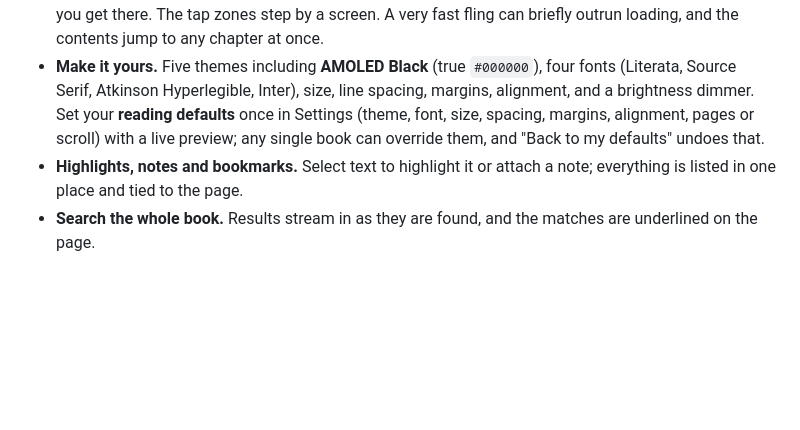
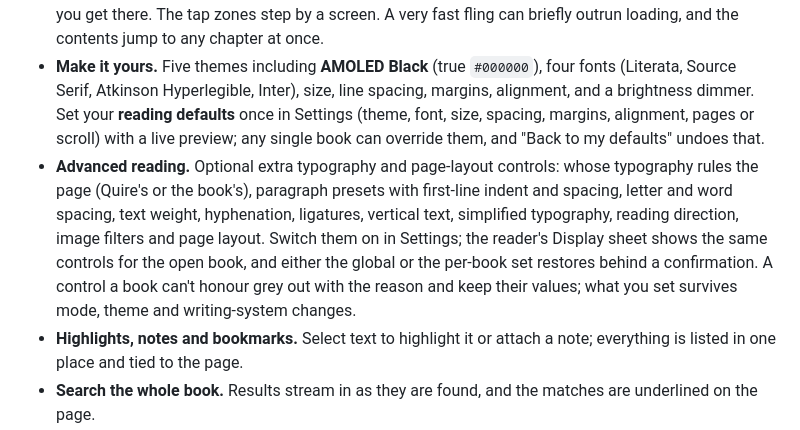
Before and after one commit to sekhnat/Quire, a Markdown page: README.md, the part around one of its changes. Drawn GitHub-style; blank space fills up the shorter version.

```diff
--- a/README.md
+++ b/README.md
@@ -41,6 +41,7 @@ If you used text search before books with self-closing `<title/>` tags were hand
 - **Tap zones.** Left edge back, right edge forward, middle for the controls.
 - **Pages or scroll.** Scroll mode is one continuous column for the whole book: chapter changes are invisible and one drag or fling runs through them. Only the chapters near you are kept loaded, so a 550-chapter, 90 MB book opens in about a third of a second and stays around 400-500 MB of renderer memory however far you read; the rest of the book is empty space of the right height until you get there. The tap zones step by a screen. A very fast fling can briefly outrun loading, and the contents jump to any chapter at once.
 - **Make it yours.** Five themes including **AMOLED Black** (true `#000000`), four fonts (Literata, Source Serif, Atkinson Hyperlegible, Inter), size, line spacing, margins, alignment, and a brightness dimmer. Set your **reading defaults** once in Settings (theme, font, size, spacing, margins, alignment, pages or scroll) with a live preview; any single book can override them, and "Back to my defaults" undoes that.
+- **Advanced reading.** Optional extra typography and page-layout controls: whose typography rules the page (Quire's or the book's), paragraph presets with first-line indent and spacing, letter and word spacing, text weight, hyphenation, ligatures, vertical text, simplified typography, reading direction, image filters and page layout. Switch them on in Settings; the reader's Display sheet shows the same controls for the open book, and either the global or the per-book set restores behind a confirmation. A control a book can't honour grey out with the reason and keep their values; what you set survives mode, theme and writing-system changes.
 - **Highlights, notes and bookmarks.** Select text to highlight it or attach a note; everything is listed in one place and tied to the page.
 - **Search the whole book.** Results stream in as they are found, and the matches are underlined on the page.
 - **Contents with real page numbers**, even for books that keep every chapter in one file.
```
Also changed, not shown: other parts of README.md (+1 -0 lines), plans/advanced-reading-controls.md (added, +561 -0 lines), docs/screenshots/upgrade-gate-paged-after.png (added), docs/screenshots/upgrade-gate-paged-before.png (added), docs/screenshots/upgrade-gate-scroll-after.png (added), docs/screenshots/upgrade-gate-scroll-before.png (added).
